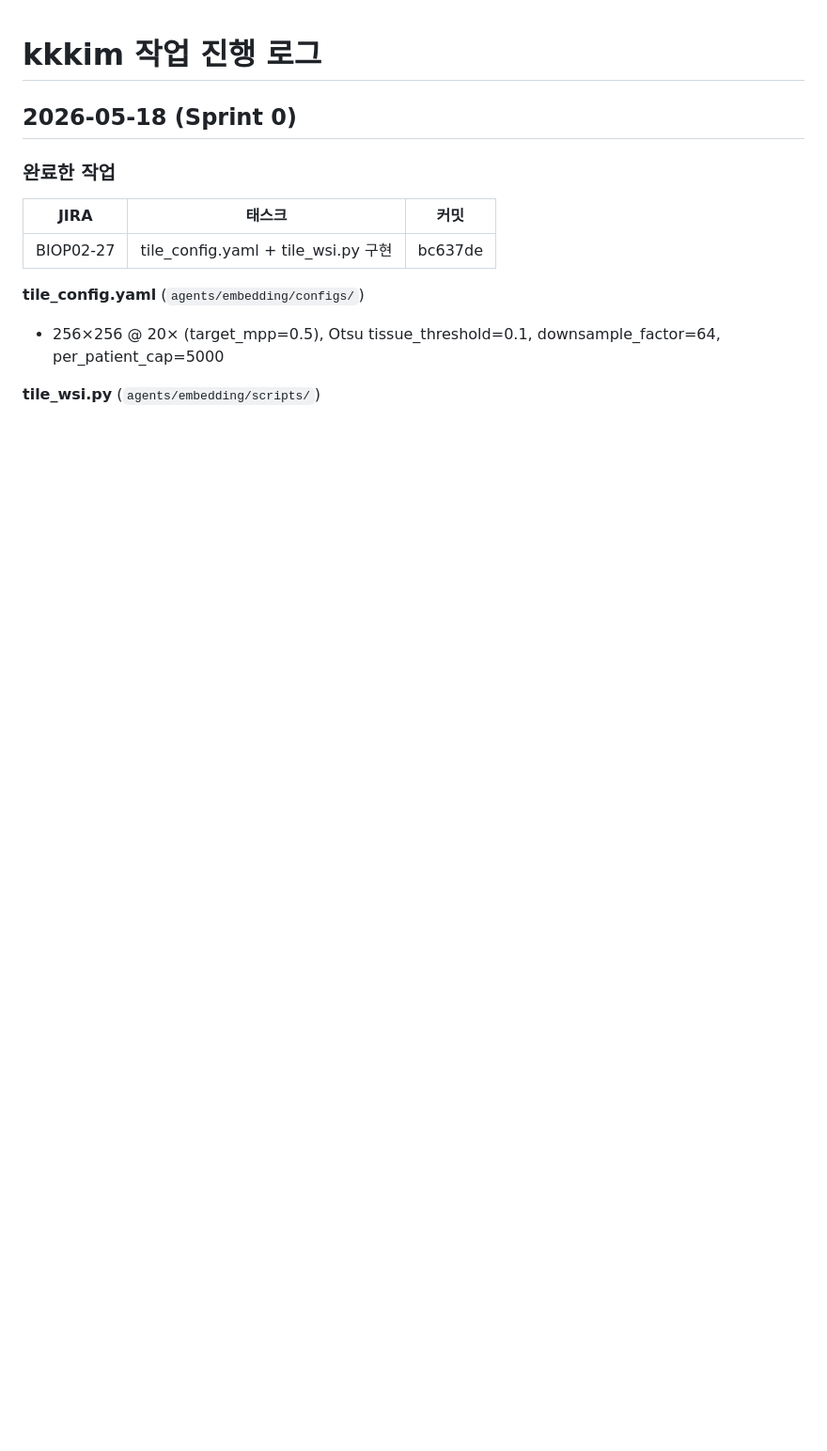
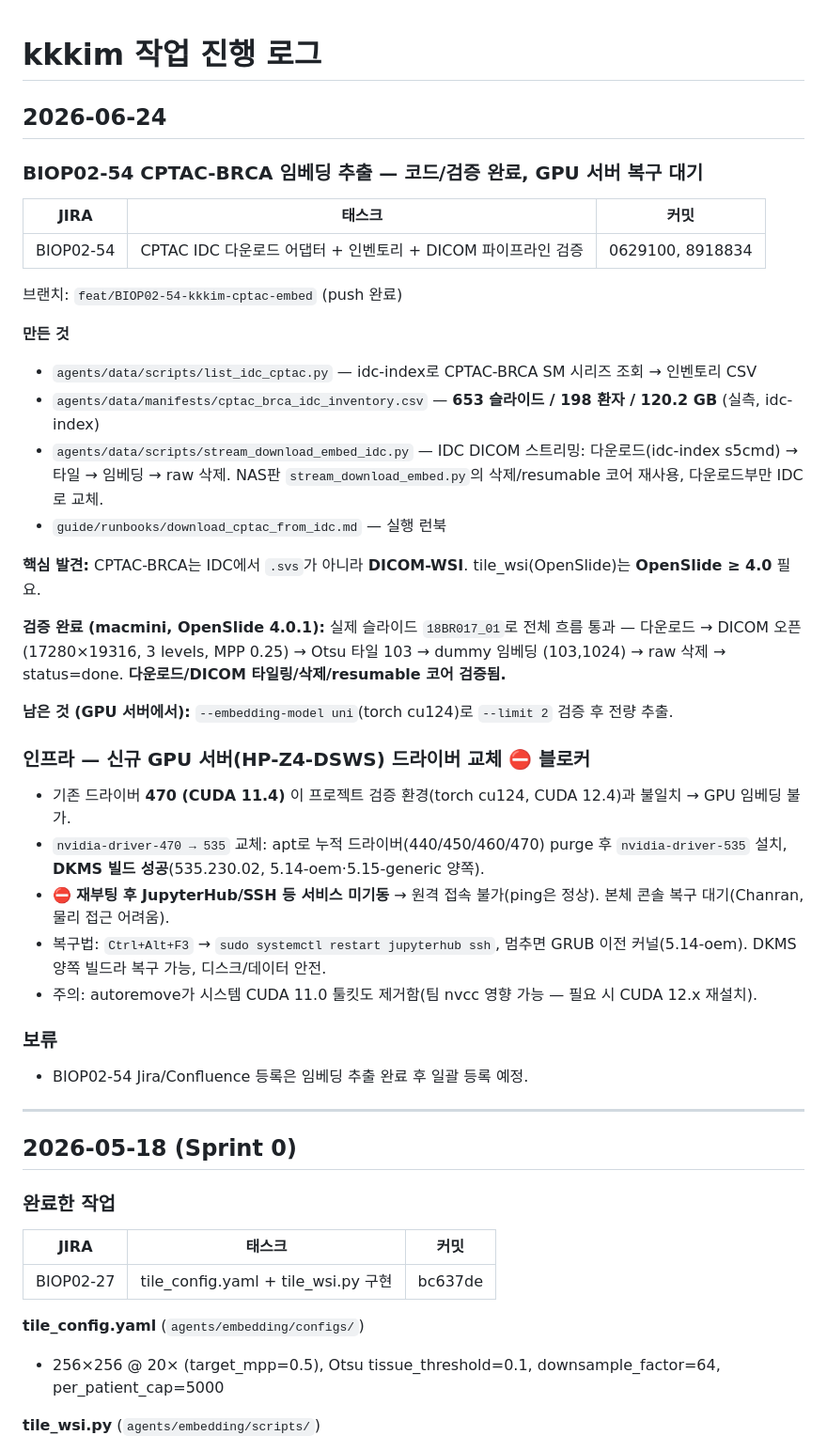
Before and after one commit to biospin/BioProject02, a Markdown page: guide/progress_kkkim.md, the part around the change. Shown at 94% size. GitHub-like rendering; blank space fills up the shorter version.

Commit message:
BIOP02-54 progress_kkkim 갱신 — CPTAC 임베딩 작업 + GPU 드라이버 블로커 기록
2026-06-24: CPTAC IDC 어댑터/인벤토리/DICOM 검증 완료, GPU 서버(HP-Z4-DSWS)
드라이버 470→535 교체 후 서비스 미기동(복구 대기) 기록.

Co-Authored-By: Claude Opus 4.8 (1M context) <noreply@anthropic.com>

```diff
--- a/guide/progress_kkkim.md
+++ b/guide/progress_kkkim.md
@@ -1,4 +1,39 @@
 # kkkim 작업 진행 로그
+
+## 2026-06-24
+
+### BIOP02-54 CPTAC-BRCA 임베딩 추출 — 코드/검증 완료, GPU 서버 복구 대기
+
+| JIRA | 태스크 | 커밋 |
+|---|---|---|
+| BIOP02-54 | CPTAC IDC 다운로드 어댑터 + 인벤토리 + DICOM 파이프라인 검증 | 0629100, 8918834 |
+
+브랜치: `feat/BIOP02-54-kkkim-cptac-embed` (push 완료)
+
+**만든 것**
+- `agents/data/scripts/list_idc_cptac.py` — idc-index로 CPTAC-BRCA SM 시리즈 조회 → 인벤토리 CSV
+- `agents/data/manifests/cptac_brca_idc_inventory.csv` — **653 슬라이드 / 198 환자 / 120.2 GB** (실측, idc-index)
+- `agents/data/scripts/stream_download_embed_idc.py` — IDC DICOM 스트리밍: 다운로드(idc-index s5cmd) → 타일 → 임베딩 → raw 삭제. NAS판 `stream_download_embed.py`의 삭제/resumable 코어 재사용, 다운로드부만 IDC로 교체.
+- `guide/runbooks/download_cptac_from_idc.md` — 실행 런북
+
+**핵심 발견:** CPTAC-BRCA는 IDC에서 `.svs`가 아니라 **DICOM-WSI**. tile_wsi(OpenSlide)는 **OpenSlide ≥ 4.0** 필요.
+
+**검증 완료 (macmini, OpenSlide 4.0.1):** 실제 슬라이드 `18BR017_01`로 전체 흐름 통과 — 다운로드 → DICOM 오픈(17280×19316, 3 levels, MPP 0.25) → Otsu 타일 103 → dummy 임베딩 (103,1024) → raw 삭제 → status=done. **다운로드/DICOM 타일링/삭제/resumable 코어 검증됨.**
+
+**남은 것 (GPU 서버에서):** `--embedding-model uni`(torch cu124)로 `--limit 2` 검증 후 전량 추출.
+
+### 인프라 — 신규 GPU 서버(HP-Z4-DSWS) 드라이버 교체 ⛔ 블로커
+
+- 기존 드라이버 **470 (CUDA 11.4)** 이 프로젝트 검증 환경(torch cu124, CUDA 12.4)과 불일치 → GPU 임베딩 불가.
+- `nvidia-driver-470 → 535` 교체: apt로 누적 드라이버(440/450/460/470) purge 후 `nvidia-driver-535` 설치, **DKMS 빌드 성공**(535.230.02, 5.14-oem·5.15-generic 양쪽).
+- ⛔ **재부팅 후 JupyterHub/SSH 등 서비스 미기동** → 원격 접속 불가(ping은 정상). 본체 콘솔 복구 대기(Chanran, 물리 접근 어려움).
+- 복구법: `Ctrl+Alt+F3` → `sudo systemctl restart jupyterhub ssh`, 멈추면 GRUB 이전 커널(5.14-oem). DKMS 양쪽 빌드라 복구 가능, 디스크/데이터 안전.
+- 주의: autoremove가 시스템 CUDA 11.0 툴킷도 제거함(팀 nvcc 영향 가능 — 필요 시 CUDA 12.x 재설치).
+
+### 보류
+- BIOP02-54 Jira/Confluence 등록은 임베딩 추출 완료 후 일괄 등록 예정.
+
+---
 
 ## 2026-05-18 (Sprint 0)
 
```
